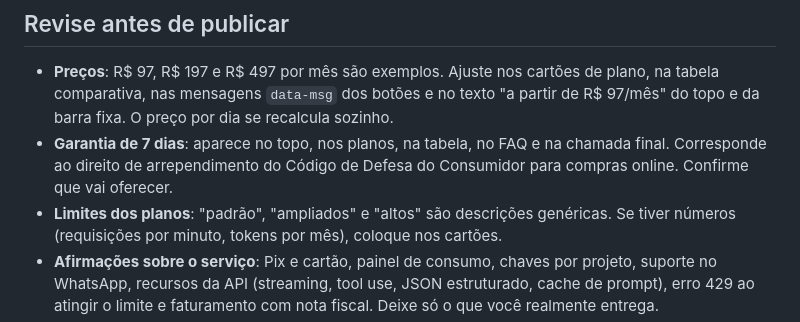
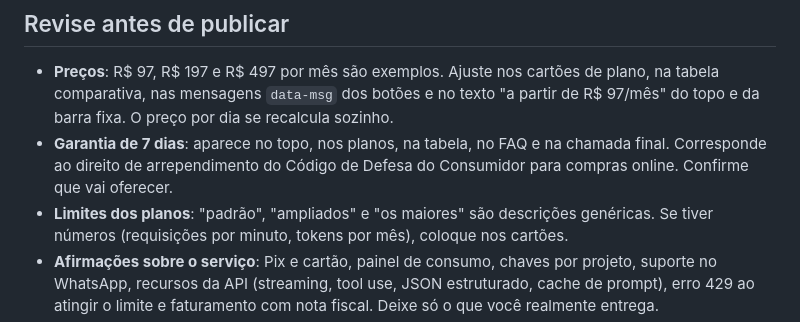
Before and after one commit to hsalmao089-cpu/pagina, a Markdown page: README.md, the part around the change. Drawn GitHub-style.

Commit message:
Atualiza o nome dos limites do plano Ultra no README
Co-Authored-By: Claude Opus 5.5 <noreply@anthropic.com>
Claude-Session: https://claude.ai/code/session_01B6vzyMb6phYzsGjfzo7s5Q

```diff
--- a/README.md
+++ b/README.md
@@ -54,7 +54,7 @@ No fim do `index.html` fica o objeto `CONFIG`:
 - **Garantia de 7 dias**: aparece no topo, nos planos, na tabela, no FAQ e na
   chamada final. Corresponde ao direito de arrependimento do Código de Defesa
   do Consumidor para compras online. Confirme que vai oferecer.
-- **Limites dos planos**: "padrão", "ampliados" e "altos" são descrições
+- **Limites dos planos**: "padrão", "ampliados" e "os maiores" são descrições
   genéricas. Se tiver números (requisições por minuto, tokens por mês),
   coloque nos cartões.
 - **Afirmações sobre o serviço**: Pix e cartão, painel de consumo, chaves por
```
